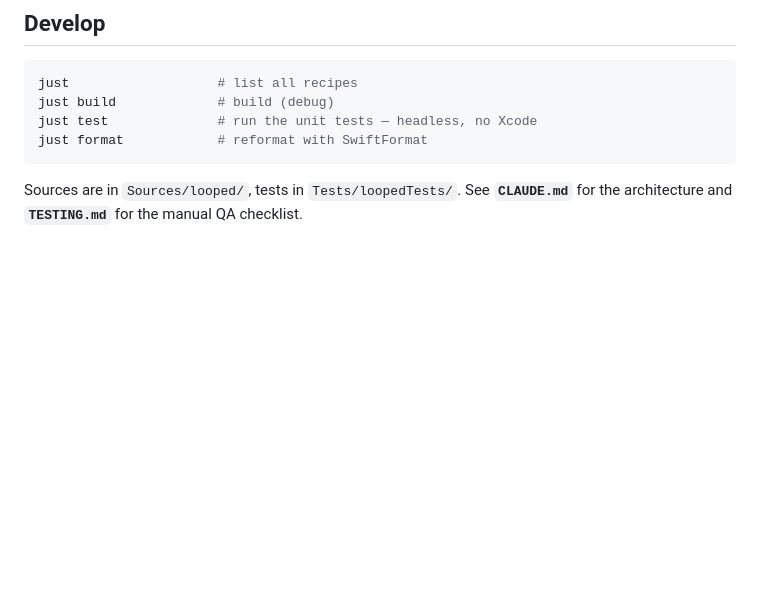
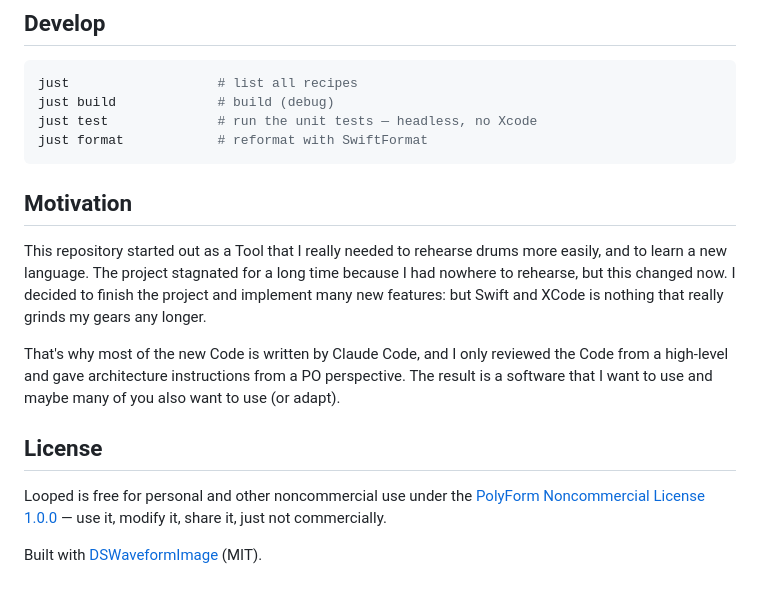
Before and after one commit to rkkeepstrack/looped, a Markdown page: README.md, the part around one of its changes. Rendered like a GitHub page; blank space fills up the shorter version.

Commit message:
chore: add license, remove old stuff and update github page

````diff
--- a/README.md
+++ b/README.md
@@ -43,5 +55,16 @@ just test              # run the unit tests — headless, no Xcode
 just format            # reformat with SwiftFormat
 ```
 
-Sources are in `Sources/looped/`, tests in `Tests/loopedTests/`. See **`CLAUDE.md`** for the
-architecture and **`TESTING.md`** for the manual QA checklist.
+## Motivation
+
+This repository started out as a Tool that I really needed to rehearse drums more easily, and to learn a new language. The project stagnated for a long time because I had nowhere to rehearse, but this changed now. I decided to finish the project and implement many new features: but Swift and XCode is nothing that really grinds my gears any longer.
+
+That's why most of the new Code is written by Claude Code, and I only reviewed the Code from a high-level and gave architecture instructions from a PO perspective. The result is a software that I want to use and maybe many of you also want to use (or adapt).
+
+## License
+
+Looped is free for personal and other noncommercial use under the
+[PolyForm Noncommercial License 1.0.0](LICENSE.md) — use it, modify it,
+share it, just not commercially.
+
+Built with [DSWaveformImage](https://github.com/dmrschmidt/DSWaveformImage) (MIT).
````
Also changed, not shown: other parts of README.md (+16 -4 lines), LICENSE.md (added, +131 -0 lines), TESTING.md (deleted, +0 -122 lines), plans/README.md (deleted, +0 -37 lines), plans/bug-fixes.md (deleted, +0 -19 lines), docs/Application.png (added), 8 other files.
